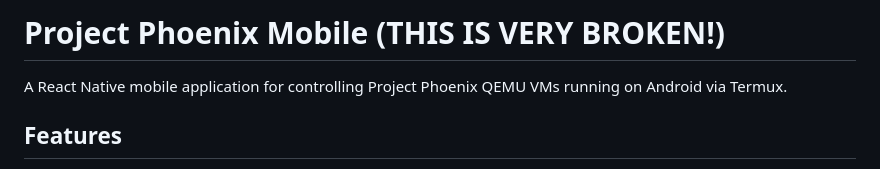
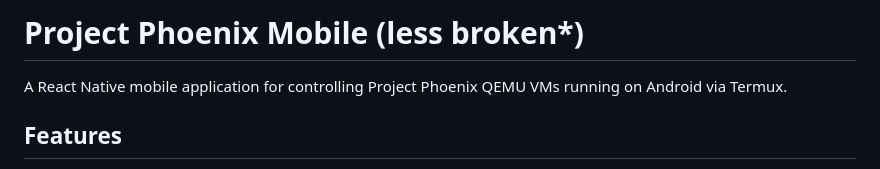
Before and after one commit to Flashbang-Time/project-phoenix, a Markdown page: ProjectPhoenixApp/README.md, the part around the change. Drawn GitHub-style.

```diff
--- a/ProjectPhoenixApp/README.md
+++ b/ProjectPhoenixApp/README.md
@@ -1,4 +1,4 @@
-# Project Phoenix Mobile (THIS IS VERY BROKEN!)
+# Project Phoenix Mobile (less broken*)
 
 A React Native mobile application for controlling Project Phoenix QEMU VMs running on Android via Termux.
 
```
